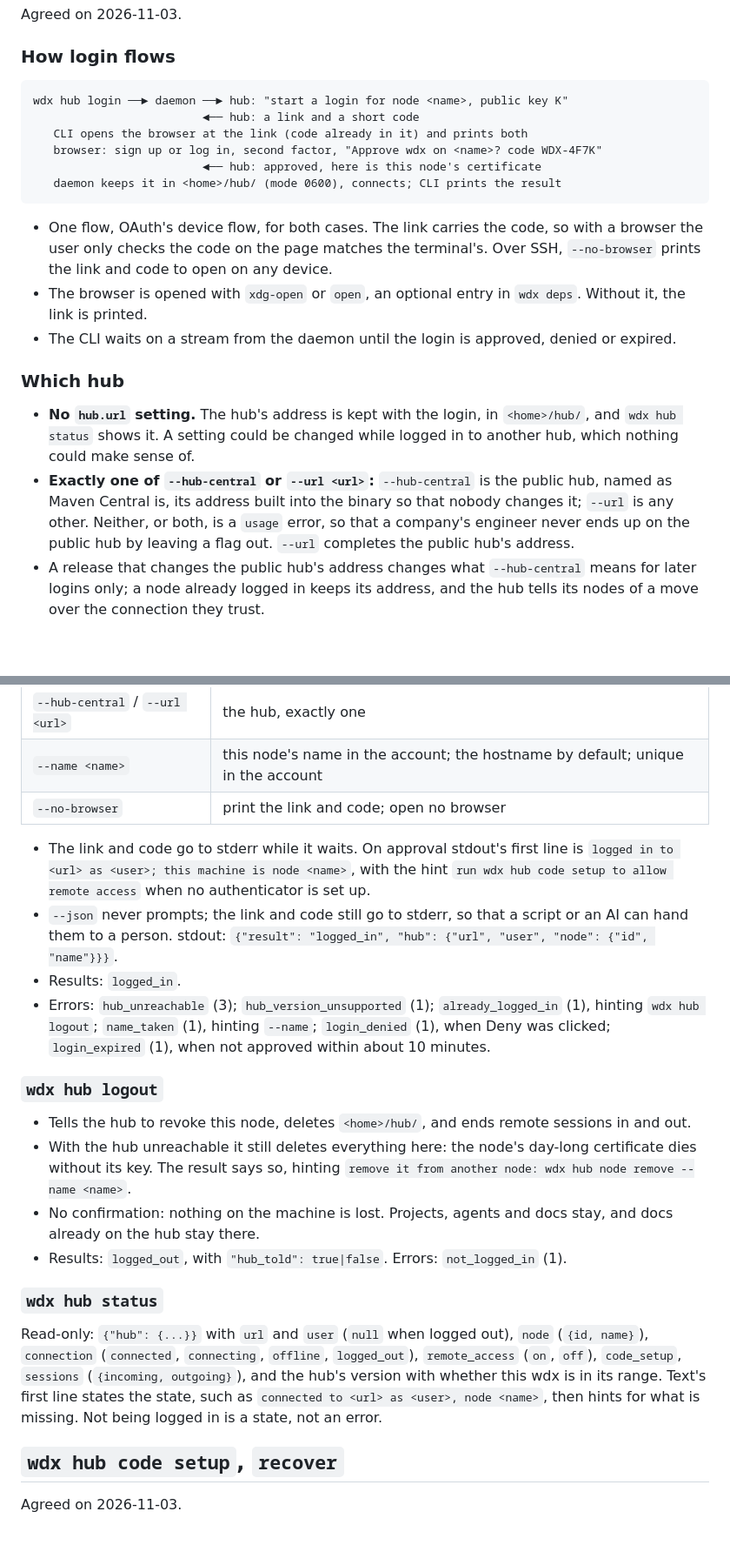
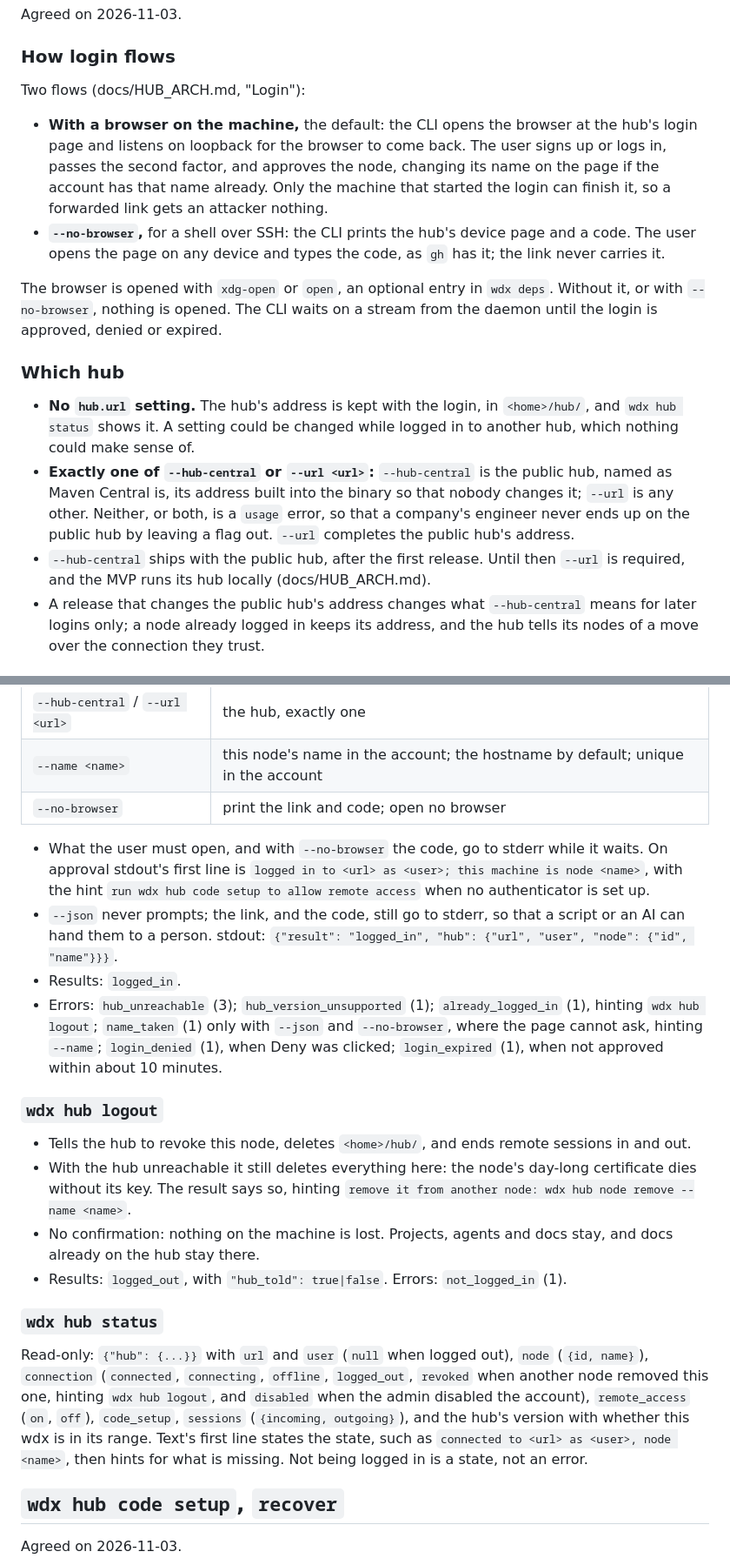
Before and after one commit to srjn45/wdx, a Markdown page: docs/HUB_COMMANDS.md, 2 parts joined by grey strips. Shown at 87% size. Drawn GitHub-style; blank space fills up the shorter version.

````diff
--- a/docs/HUB_COMMANDS.md
+++ b/docs/HUB_COMMANDS.md
@@ -8,23 +8,18 @@ Agreed on 2026-11-03.
 
 ### How login flows
 
-```
-wdx hub login ──► daemon ──► hub: "start a login for node <name>, public key K"
-                         ◄── hub: a link and a short code
-   CLI opens the browser at the link (code already in it) and prints both
-   browser: sign up or log in, second factor, "Approve wdx on <name>? code WDX-4F7K"
-                         ◄── hub: approved, here is this node's certificate
-   daemon keeps it in <home>/hub/ (mode 0600), connects; CLI prints the result
-```
+Two flows (docs/HUB_ARCH.md, "Login"):
 
-- One flow, OAuth's device flow, for both cases. The link carries the code, so with a browser the user only checks the code on the page matches the terminal's. Over SSH, `--no-browser` prints the link and code to open on any device.
-- The browser is opened with `xdg-open` or `open`, an optional entry in `wdx deps`. Without it, the link is printed.
-- The CLI waits on a stream from the daemon until the login is approved, denied or expired.
+- **With a browser on the machine,** the default: the CLI opens the browser at the hub's login page and listens on loopback for the browser to come back. The user signs up or logs in, passes the second factor, and approves the node, changing its name on the page if the account has that name already. Only the machine that started the login can finish it, so a forwarded link gets an attacker nothing.
+- **`--no-browser`,** for a shell over SSH: the CLI prints the hub's device page and a code. The user opens the page on any device and types the code, as `gh` has it; the link never carries it.
+
+The browser is opened with `xdg-open` or `open`, an optional entry in `wdx deps`. Without it, or with `--no-browser`, nothing is opened. The CLI waits on a stream from the daemon until the login is approved, denied or expired.
 
 ### Which hub
 
 - **No `hub.url` setting.** The hub's address is kept with the login, in `<home>/hub/`, and `wdx hub status` shows it. A setting could be changed while logged in to another hub, which nothing could make sense of.
 - **Exactly one of `--hub-central` or `--url <url>`:** `--hub-central` is the public hub, named as Maven Central is, its address built into the binary so that nobody changes it; `--url` is any other. Neither, or both, is a `usage` error, so that a company's engineer never ends up on the public hub by leaving a flag out. `--url` completes the public hub's address.
+- `--hub-central` ships with the public hub, after the first release. Until then `--url` is required, and the MVP runs its hub locally (docs/HUB_ARCH.md).
 - A release that changes the public hub's address changes what `--hub-central` means for later logins only; a node already logged in keeps its address, and the hub tells its nodes of a move over the connection they trust.
 
 ### `wdx hub login`
@@ -35,10 +30,10 @@ wdx hub login ──► daemon ──► hub: "start a login for node <name>, pu
 | `--name <name>` | this node's name in the account; the hostname by default; unique in the account |
 | `--no-browser` | print the link and code; open no browser |
 
-- The link and code go to stderr while it waits. On approval stdout's first line is `logged in to <url> as <user>; this machine is node <name>`, with the hint `run wdx hub code setup to allow remote access` when no authenticator is set up.
-- `--json` never prompts; the link and code still go to stderr, so that a script or an AI can hand them to a person. stdout: `{"result": "logged_in", "hub": {"url", "user", "node": {"id", "name"}}}`.
+- What the user must open, and with `--no-browser` the code, go to stderr while it waits. On approval stdout's first line is `logged in to <url> as <user>; this machine is node <name>`, with the hint `run wdx hub code setup to allow remote access` when no authenticator is set up.
+- `--json` never prompts; the link, and the code, still go to stderr, so that a script or an AI can hand them to a person. stdout: `{"result": "logged_in", "hub": {"url", "user", "node": {"id", "name"}}}`.
 - Results: `logged_in`.
-- Errors: `hub_unreachable` (3); `hub_version_unsupported` (1); `already_logged_in` (1), hinting `wdx hub logout`; `name_taken` (1), hinting `--name`; `login_denied` (1), when Deny was clicked; `login_expired` (1), when not approved within about 10 minutes.
+- Errors: `hub_unreachable` (3); `hub_version_unsupported` (1); `already_logged_in` (1), hinting `wdx hub logout`; `name_taken` (1) only with `--json` and `--no-browser`, where the page cannot ask, hinting `--name`; `login_denied` (1), when Deny was clicked; `login_expired` (1), when not approved within about 10 minutes.
 
 ### `wdx hub logout`
 
@@ -49,7 +44,7 @@ wdx hub login ──► daemon ──► hub: "start a login for node <name>, pu
 
 ### `wdx hub status`
 
-Read-only: `{"hub": {...}}` with `url` and `user` (`null` when logged out), `node` (`{id, name}`), `connection` (`connected`, `connecting`, `offline`, `logged_out`), `remote_access` (`on`, `off`), `code_setup`, `sessions` (`{incoming, outgoing}`), and the hub's version with whether this wdx is in its range. Text's first line states the state, such as `connected to <url> as <user>, node <name>`, then hints for what is missing. Not being logged in is a state, not an error.
+Read-only: `{"hub": {...}}` with `url` and `user` (`null` when logged out), `node` (`{id, name}`), `connection` (`connected`, `connecting`, `offline`, `logged_out`, `revoked` when another node removed this one, hinting `wdx hub logout`, and `disabled` when the admin disabled the account), `remote_access` (`on`, `off`), `code_setup`, `sessions` (`{incoming, outgoing}`), and the hub's version with whether this wdx is in its range. Text's first line states the state, such as `connected to <url> as <user>, node <name>`, then hints for what is missing. Not being logged in is a state, not an error.
 
 ## `wdx hub code setup`, `recover`
 
````
Also changed, not shown: other parts of docs/HUB_COMMANDS.md (+6 -4 lines), docs/HUB.md (+1 -1 lines), docs/HUB_ARCH.md (added, +236 -0 lines).
